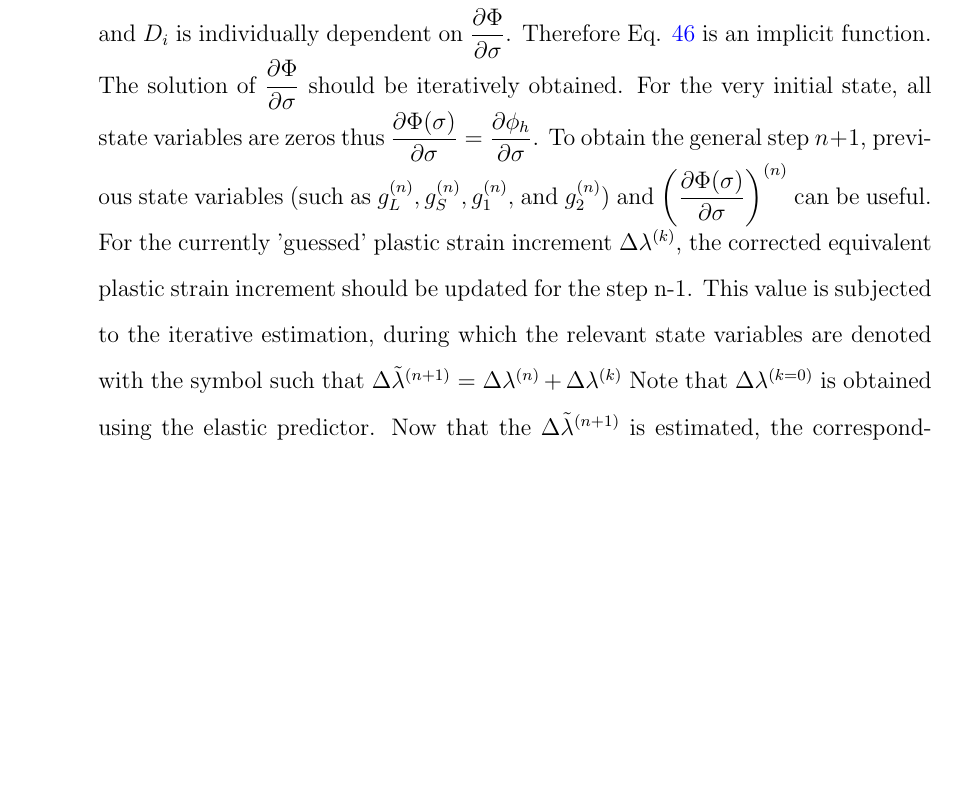
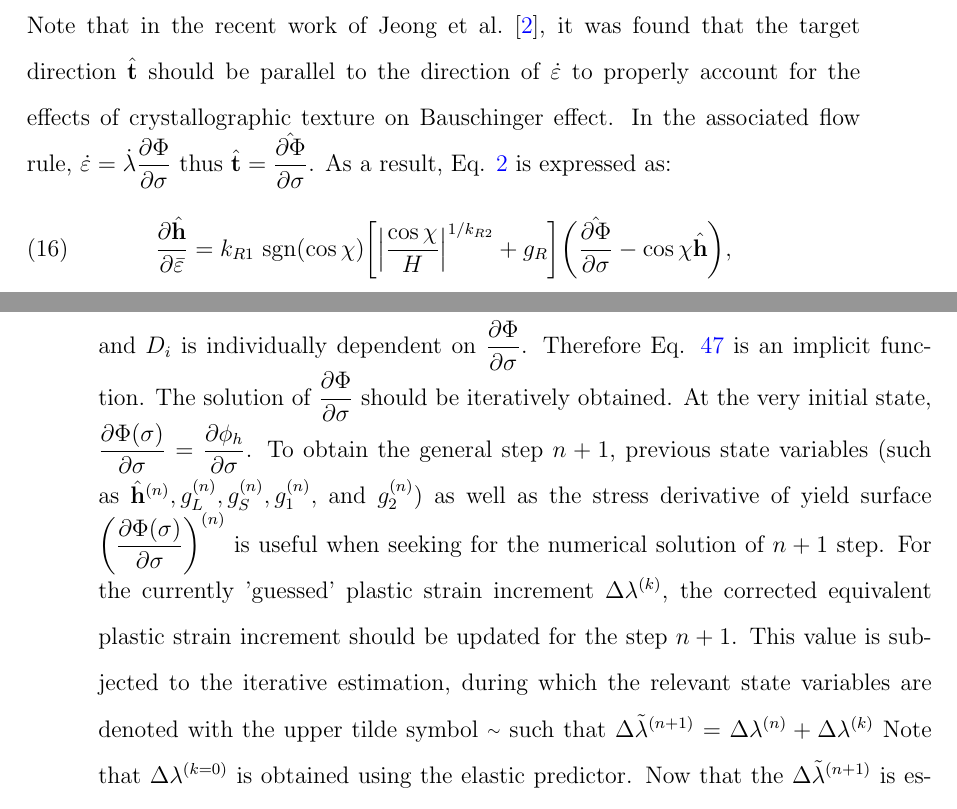
Before and after one commit to youngung/abaqusPy, a LaTeX paper (doc/man.tex): part of page 12 of 20 before the commit and two parts of pages 5 and 12 of 20 after it, the two joined at a grey line, cut at the place of the change, the shorter picture padded with empty space. Compiled offline with pdfLaTeX.

Commit message:
Snapshot

```diff
--- a/doc/man.tex
+++ b/doc/man.tex
@@ -189,4 +189,12 @@ where $\dfrac{\partial g_L}{\partial\bar{\varepsilon}}$ is given as:
 \end{equation}
+Note that in the recent work of Jeong et al. \cite{Jeong2016}, it was found that the target direction $\hat{\mathbf{t}}$ should be parallel to the direction of $\dot{\mathbf{\varepsilon}}$ to properly account for the effects of crystallographic texture on Bauschinger effect.
+In the associated flow rule, $\dot{\mathbf{\varepsilon}}=\dot{\lambda}\dfrac{\partial\Phi}{\partial\mathbf{\sigma}}$ thus $\hat{\mathbf{t}}=\hat{\dfrac{\partial\Phi}{\partial\mathbf{\sigma}}}$.
+As a result, Eq. \ref{eq:dmicro1} is expressed as:
+\begin{equation}
+  \label{eq:dmicro3}
+  \frac{\partial\hat{\mathbf{h}}}{\partial \bar{\varepsilon}} = k_{R1}\ \text{sgn}(\cos\chi)\bigg[\Big|\frac{\cos\chi}{H}\Big|^{1/k_{R2}} +g_R \bigg] \bigg(\hat{\dfrac{\partial\Phi}{\partial\mathbf{\sigma}}}-\cos\chi \hat{\mathbf{h}}\bigg),
+\end{equation}
+
 \newpage
 \section{Derivatives associated with Bauschinger effect}
 \label{sec:bauschinger}
@@ -414,10 +422,10 @@ where $A_{i}=\sum_j\bigg(\dfrac{\partial\phi}{\partial\mathbf{s}^{\prime\prime}}
 Since $\dfrac{\partial\bar{\varepsilon}}{\partial\sigma}=\bigg\{-\mathbb{C}^{el}\cdot\dfrac{\partial\Phi}{\partial\mathbf{\sigma}}\bigg\}^{-1}$, Eq. \ref{eq:hah_yieldsurface_derivative_aux} is an implicit function.
 Moreover, each of $A_i, B_i, C_i$ and $D_i$ is individually dependent on $\dfrac{\partial\Phi}{\partial\sigma}$. Therefore Eq. \ref{eq:hah_yieldsurface_derivative_short} is an implicit function.
 The solution of $\dfrac{\partial\Phi}{\partial\sigma}$ should be iteratively obtained.
-For the very initial state, all state variables are zeros thus $\dfrac{\partial\Phi(\mathbf{\sigma})}{\partial\mathbf{\sigma}}=\dfrac{\partial \phi_h}{\partial\sigma}$.
-To obtain the general step $n+1$, previous state variables (such as $g_L^{(n)}, g_S^{(n)}, g_1^{(n)},$ and $g_2^{(n)}$) and $\bigg(\dfrac{\partial\Phi(\mathbf{\sigma})}{\partial\mathbf{\sigma}}\bigg)^{(n)}$ can be useful.
-For the currently 'guessed' plastic strain increment $\Delta\lambda^{(k)}$, the corrected equivalent plastic strain increment should be updated for the step n-1.
-This value is subjected to the iterative estimation, during which the relevant state variables are denoted with the symbol such that
+At the very initial state, $\dfrac{\partial\Phi(\mathbf{\sigma})}{\partial\mathbf{\sigma}}=\dfrac{\partial \phi_h}{\partial\sigma}$.
+To obtain the general step $n+1$, previous state variables (such as $\hat{\mathbf{h}}^{(n)}, g_L^{(n)}, g_S^{(n)}, g_1^{(n)},$ and $g_2^{(n)}$) as well as the  stress derivative of yield surface $\bigg(\dfrac{\partial\Phi(\mathbf{\sigma})}{\partial\mathbf{\sigma}}\bigg)^{(n)}$ is useful when seeking for the numerical solution of $n+1$ step.
+For the currently 'guessed' plastic strain increment $\Delta\lambda^{(k)}$, the corrected equivalent plastic strain increment should be updated for the step $n+1$.
+This value is subjected to the iterative estimation, during which the relevant state variables are denoted with the upper tilde symbol {\raise.17ex\hbox{$\scriptstyle\sim$}} such that
 $\Delta\tilde{\lambda}^{(n+1)}=\Delta\lambda^{(n)}+\Delta\lambda^{(k)}$
 Note that $\Delta\lambda^{(k=0)}$ is obtained using the elastic predictor.
 Now that the $\Delta\tilde{\lambda}^{(n+1)}$ is estimated, the corresponding state variables should be obtained, which are listed as $\tilde{g_L}^{(n+1)}, \tilde{g_S}^{(n+1)}, \tilde{g_1}^{(n+1)},$ and $\tilde{g_2}^{(n+1)}$.
```
Also changed, not shown: Makefile, doc/man.tex (24 more changed lines), 10 other files.
